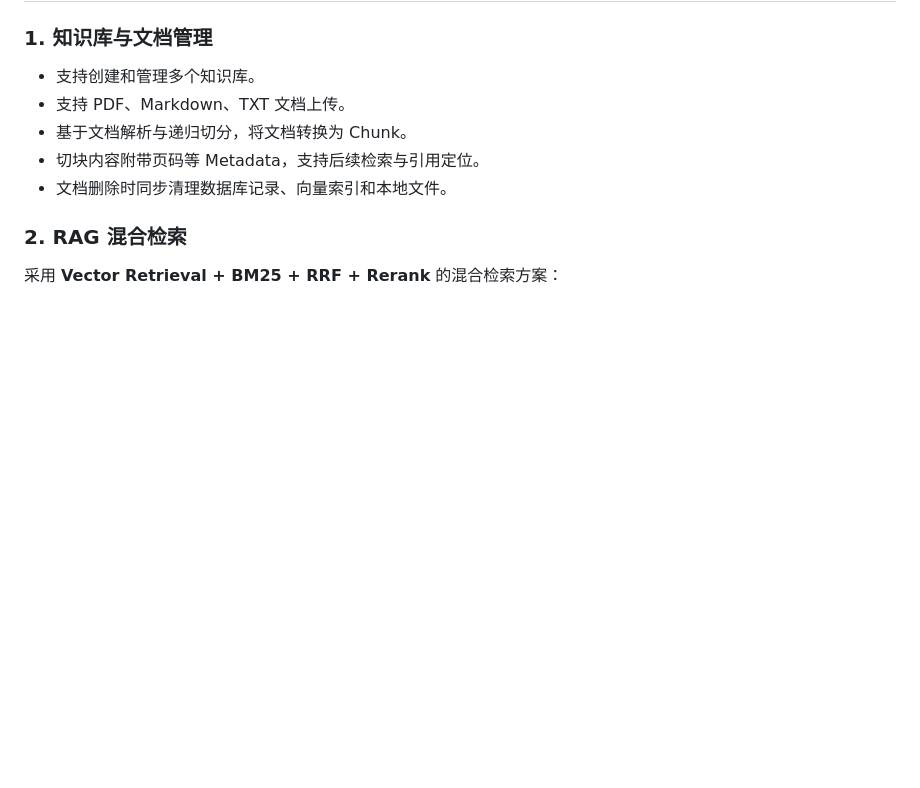
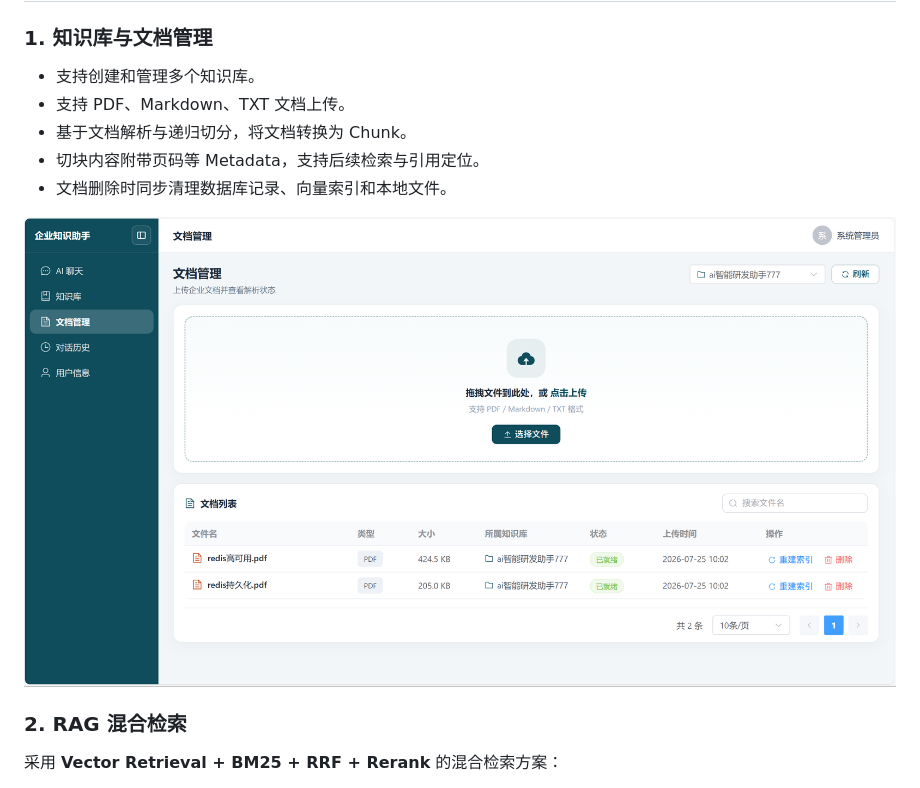
Before and after one commit to zanxuan/AiConsultant, a Markdown page: README.md, the part around one of its changes. GitHub-like rendering; blank space fills up the shorter version.

```diff
--- a/README.md
+++ b/README.md
@@ -38,6 +38,8 @@
 - 基于文档解析与递归切分，将文档转换为 Chunk。
 - 切块内容附带页码等 Metadata，支持后续检索与引用定位。
 - 文档删除时同步清理数据库记录、向量索引和本地文件。
+
+![文档管理](docs/images/upload.png)
 
 ### 2. RAG 混合检索
 
```
Also changed, not shown: other parts of README.md (+19 -1 lines), docs/images/gif/retrieval-trace.gif.
